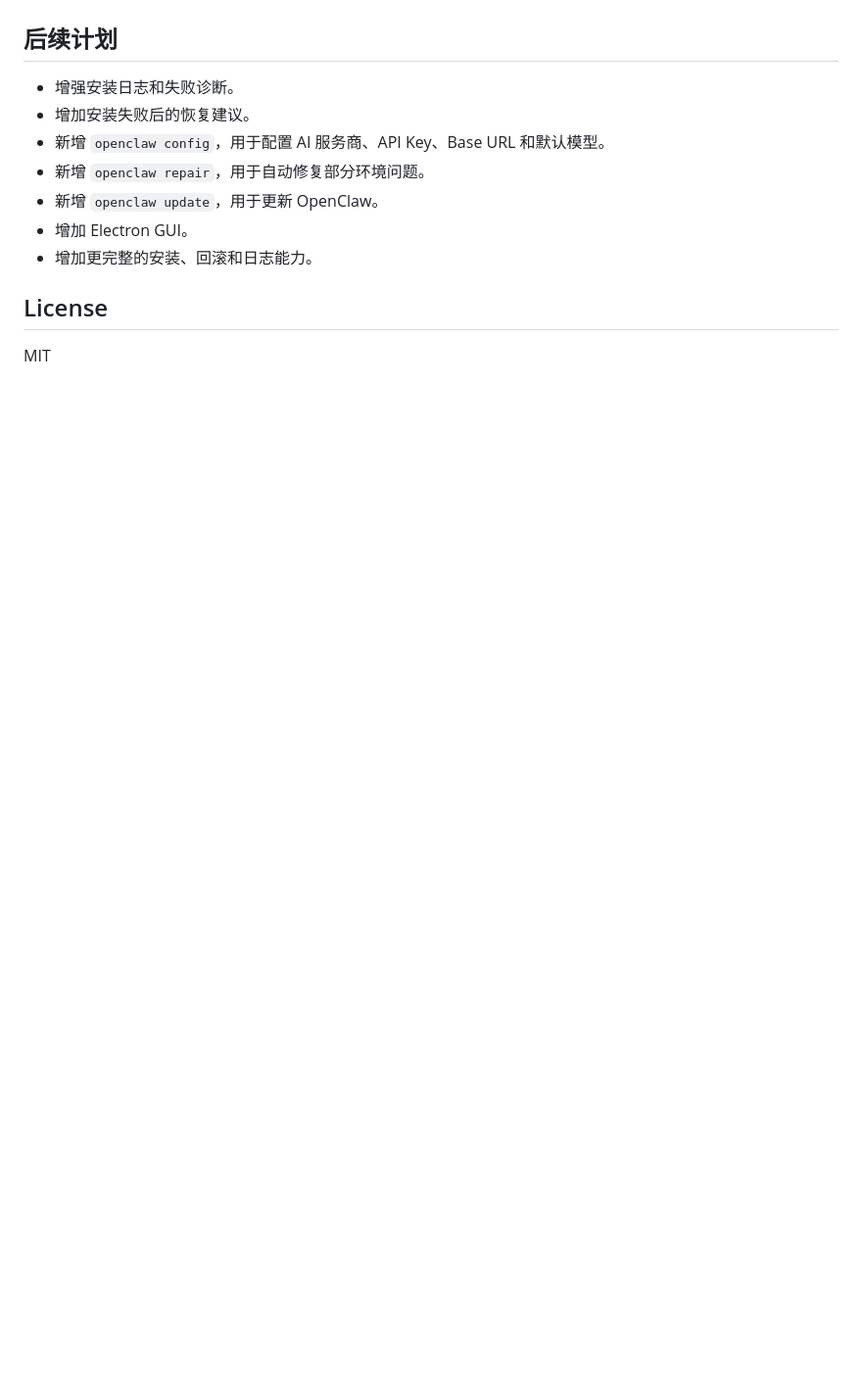
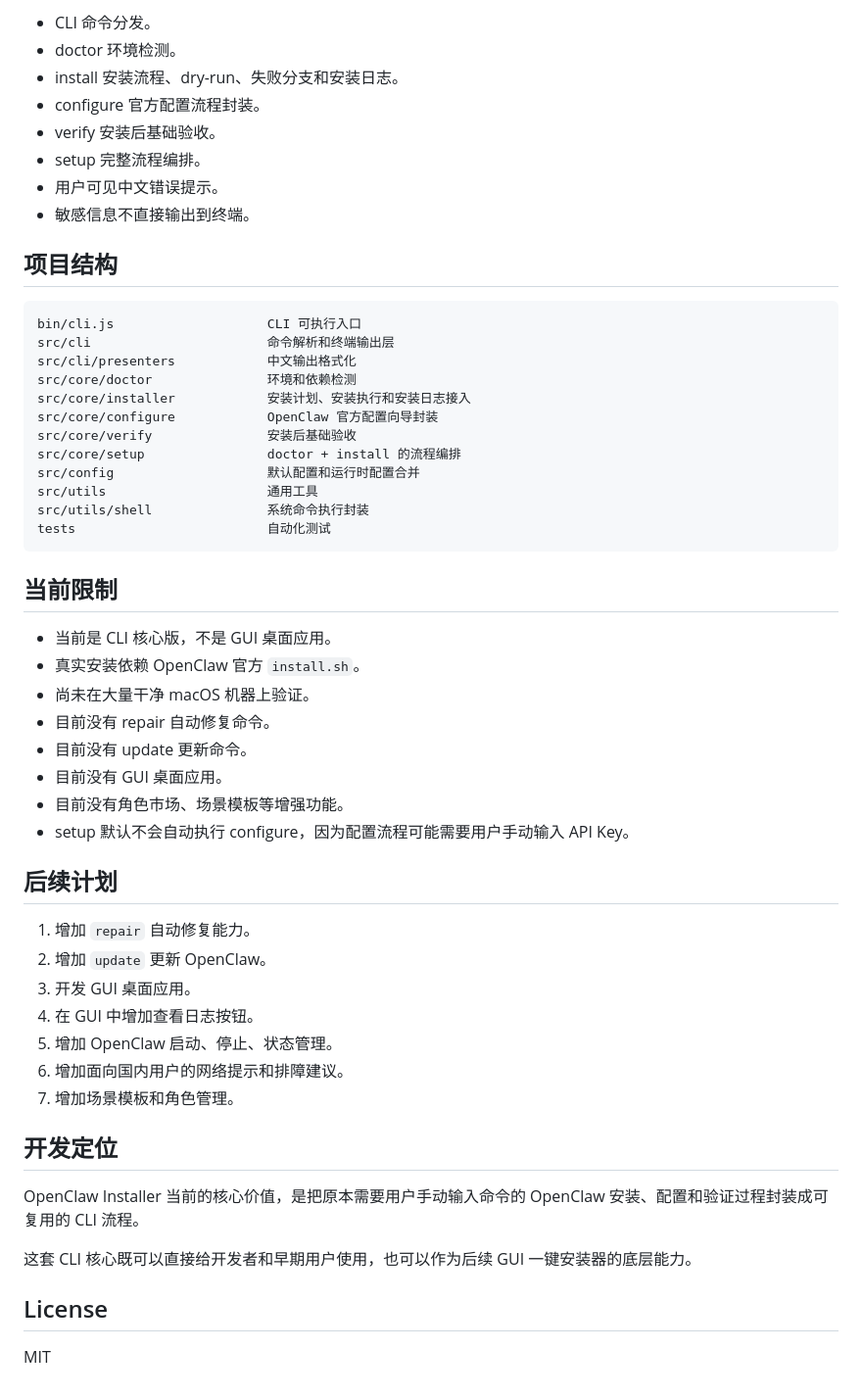
Before and after one commit to haihuiduan/Openclaw_Program, a Markdown page: README.md, the part around one of its changes. Shown at 98% size. Rendered like a GitHub page; blank space fills up the shorter version.

````diff
--- a/README.md
+++ b/README.md
@@ -118,13 +206,55 @@ CLI 入口文件，负责接收用户命令并分发到内部模块。
+- CLI 命令分发。
+- doctor 环境检测。
+- install 安装流程、dry-run、失败分支和安装日志。
+- configure 官方配置流程封装。
+- verify 安装后基础验收。
+- setup 完整流程编排。
+- 用户可见中文错误提示。
+- 敏感信息不直接输出到终端。
+
+## 项目结构
+
+```text
+bin/cli.js                    CLI 可执行入口
+src/cli                       命令解析和终端输出层
+src/cli/presenters            中文输出格式化
+src/core/doctor               环境和依赖检测
+src/core/installer            安装计划、安装执行和安装日志接入
+src/core/configure            OpenClaw 官方配置向导封装
+src/core/verify               安装后基础验收
+src/core/setup                doctor + install 的流程编排
+src/config                    默认配置和运行时配置合并
+src/utils                     通用工具
+src/utils/shell               系统命令执行封装
+tests                         自动化测试
+```
+
+## 当前限制
+
+- 当前是 CLI 核心版，不是 GUI 桌面应用。
+- 真实安装依赖 OpenClaw 官方 `install.sh`。
+- 尚未在大量干净 macOS 机器上验证。
+- 目前没有 repair 自动修复命令。
+- 目前没有 update 更新命令。
+- 目前没有 GUI 桌面应用。
+- 目前没有角色市场、场景模板等增强功能。
+- setup 默认不会自动执行 configure，因为配置流程可能需要用户手动输入 API Key。
 
 ## 后续计划
 
-- 增强安装日志和失败诊断。
-- 增加安装失败后的恢复建议。
-- 新增 `openclaw config`，用于配置 AI 服务商、API Key、Base URL 和默认模型。
-- 新增 `openclaw repair`，用于自动修复部分环境问题。
-- 新增 `openclaw update`，用于更新 OpenClaw。
-- 增加 Electron GUI。
-- 增加更完整的安装、回滚和日志能力。
+1. 增加 `repair` 自动修复能力。
+2. 增加 `update` 更新 OpenClaw。
+3. 开发 GUI 桌面应用。
+4. 在 GUI 中增加查看日志按钮。
+5. 增加 OpenClaw 启动、停止、状态管理。
+6. 增加面向国内用户的网络提示和排障建议。
+7. 增加场景模板和角色管理。
+
+## 开发定位
+
+OpenClaw Installer 当前的核心价值，是把原本需要用户手动输入命令的 OpenClaw 安装、配置和验证过程封装成可复用的 CLI 流程。
+
+这套 CLI 核心既可以直接给开发者和早期用户使用，也可以作为后续 GUI 一键安装器的底层能力。
 
 ## License
 
````
Also changed, not shown: other parts of README.md (+155 -67 lines).
